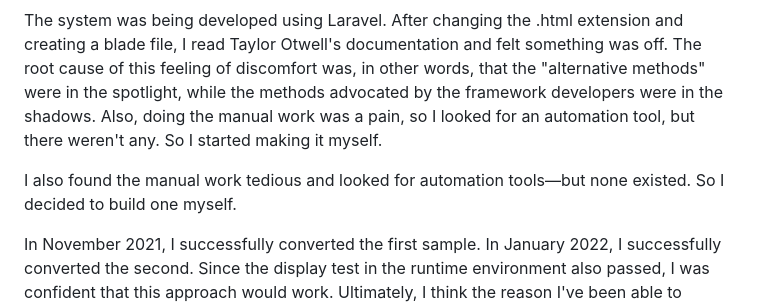
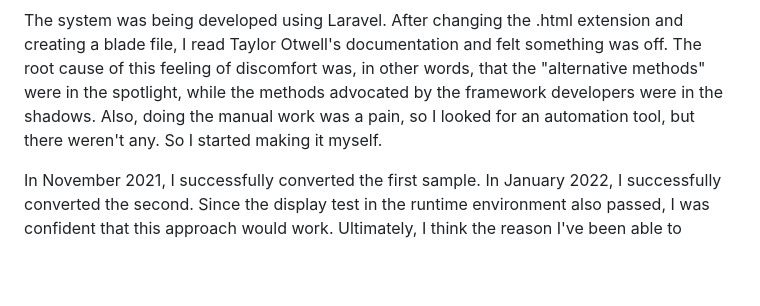
Before and after one commit to 32naosummitkiya26-collab/Blade-Convert-Hub-Plus, a Markdown page: README.md, the part around the change. Drawn GitHub-style; blank space fills up the shorter version.

```diff
--- a/README.md
+++ b/README.md
@@ -49,8 +49,6 @@ The system was being developed using Laravel. After changing the .html extension
 The root cause of this feeling of discomfort was, in other words, that the "alternative methods" were in the spotlight, while the methods advocated by the framework developers were in the shadows.
 Also, doing the manual work was a pain, so I looked for an automation tool, but there weren't any. So I started making it myself.
 
-I also found the manual work tedious and looked for automation tools—but none existed. So I decided to build one myself.
-
 In November 2021, I successfully converted the first sample. In January 2022, I successfully converted the second.
 Since the display test in the runtime environment also passed, I was confident that this approach would work.
 Ultimately, I think the reason I've been able to continue developing BCH+ for eight years is to resolve this sense of discomfort.
```
